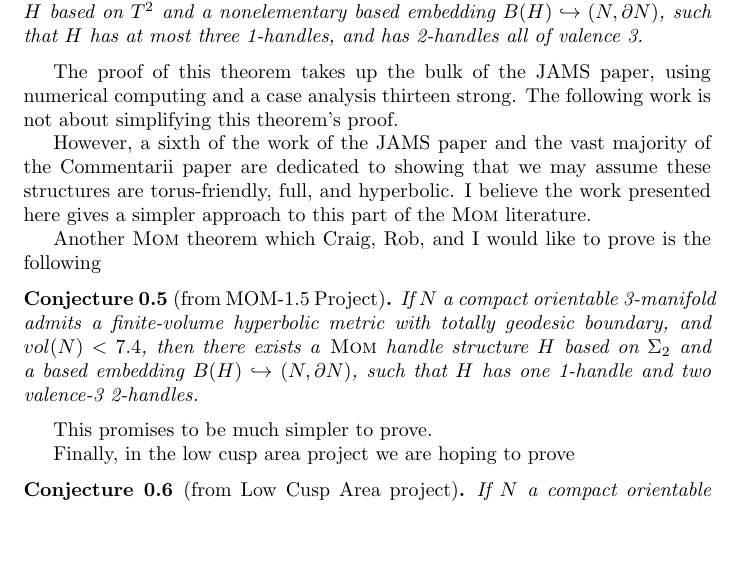
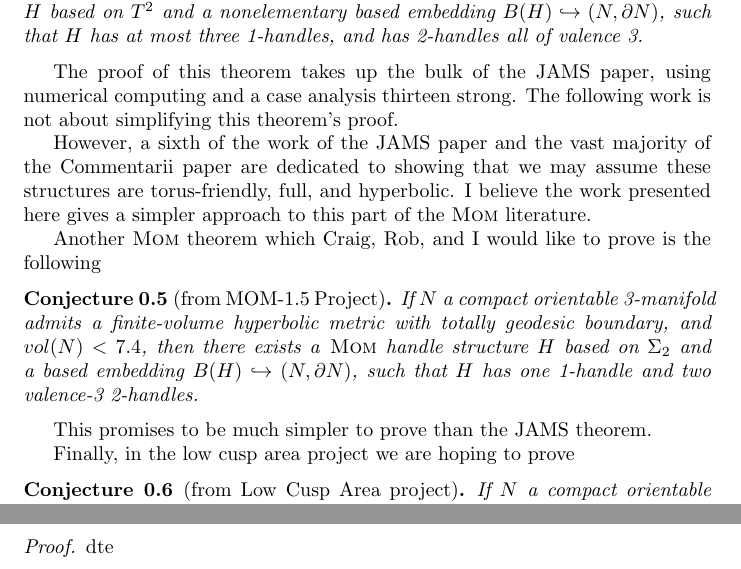
Before and after one commit to bobbycyiii/chubby, a LaTeX document (embedding.tex): part of page 3 of 3 before the commit and two parts of pages 3 and 4 of 4 after it, the two joined at a grey line, cut so that both start at the same text, the shorter picture padded with empty space. Compiled offline with pdfLaTeX.

Commit message:
Small change

```diff
--- a/embedding.tex
+++ b/embedding.tex
@@ -168,7 +168,7 @@ $B(H) \hookrightarrow (N,\partial N)$, such that $H$
 has one 1-handle and two valence-3 2-handles.
 \end{conjecture}
 
-This promises to be much simpler to prove.
+This promises to be much simpler to prove than the JAMS theorem.
 
 Finally, in the low cusp area project we are hoping to prove
 \begin{conjecture}[from Low Cusp Area project]
@@ -207,4 +207,6 @@ with the same fatgraph $\Gamma \hookrightarrow \Xi$, and
 there is a nonelementary based embedding $B(H') \hookrightarrow (N, T)$.
 \end{proposition}
 
+\begin{proof}
+dte
 \end{document}
```
